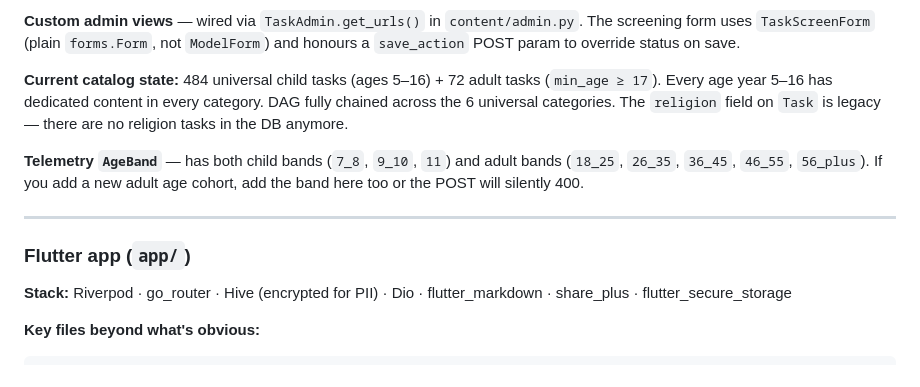
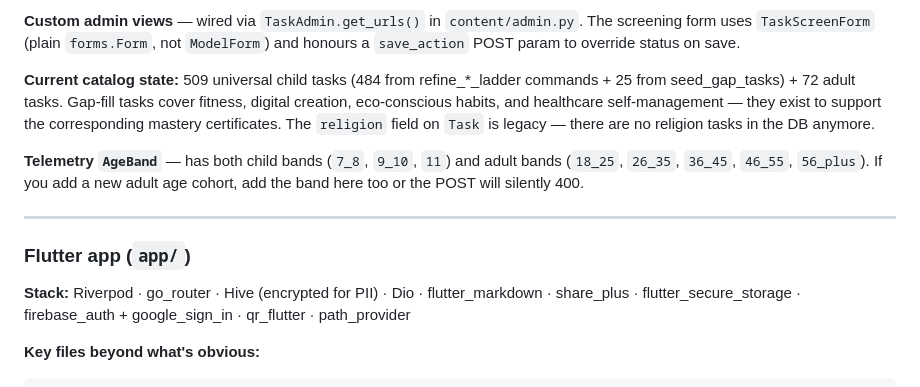
Before and after one commit to drriyazq/smartstep, a Markdown page: CLAUDE.md, the part around one of its changes. GitHub-like rendering.

```diff
--- a/CLAUDE.md
+++ b/CLAUDE.md
@@ -177,7 +182,7 @@ When changing anything that touches data handling, update the privacy policy con
 
 **Custom admin views** — wired via `TaskAdmin.get_urls()` in `content/admin.py`. The screening form uses `TaskScreenForm` (plain `forms.Form`, not `ModelForm`) and honours a `save_action` POST param to override status on save.
 
-**Current catalog state:** 484 universal child tasks (ages 5–16) + 72 adult tasks (`min_age ≥ 17`). Every age year 5–16 has dedicated content in every category. DAG fully chained across the 6 universal categories. The `religion` field on `Task` is legacy — there are no religion tasks in the DB anymore.
+**Current catalog state:** 509 universal child tasks (484 from refine_*_ladder commands + 25 from seed_gap_tasks) + 72 adult tasks. Gap-fill tasks cover fitness, digital creation, eco-conscious habits, and healthcare self-management — they exist to support the corresponding mastery certificates. The `religion` field on `Task` is legacy — there are no religion tasks in the DB anymore.
 
 **Telemetry `AgeBand`** — has both child bands (`7_8`, `9_10`, `11`) and adult bands (`18_25`, `26_35`, `36_45`, `46_55`, `56_plus`). If you add a new adult age cohort, add the band here too or the POST will silently 400.
 
@@ -185,7 +190,7 @@ When changing anything that touches data handling, update the privacy policy con
 
 ### Flutter app (`app/`)
 
-**Stack:** Riverpod · go_router · Hive (encrypted for PII) · Dio · flutter_markdown · share_plus · flutter_secure_storage
+**Stack:** Riverpod · go_router · Hive (encrypted for PII) · Dio · flutter_markdown · share_plus · flutter_secure_storage · firebase_auth + google_sign_in · qr_flutter · path_provider
 
 **Key files beyond what's obvious:**
 
```
Also changed, not shown: other parts of CLAUDE.md (+33 -1 lines).
